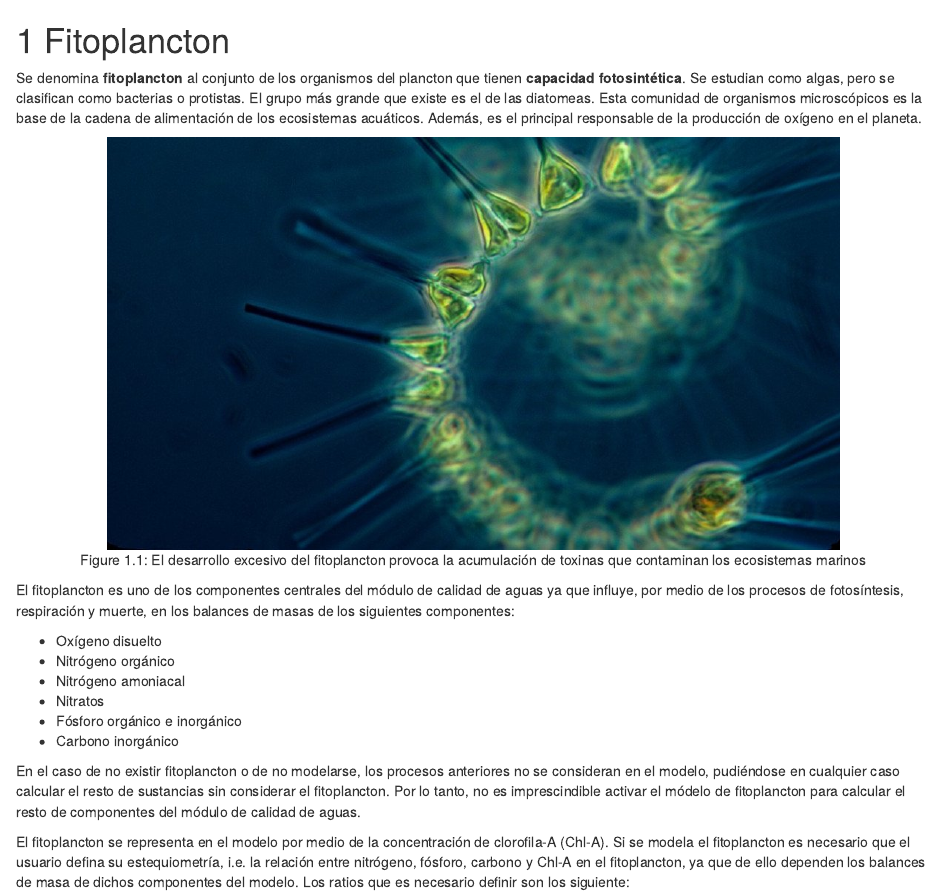
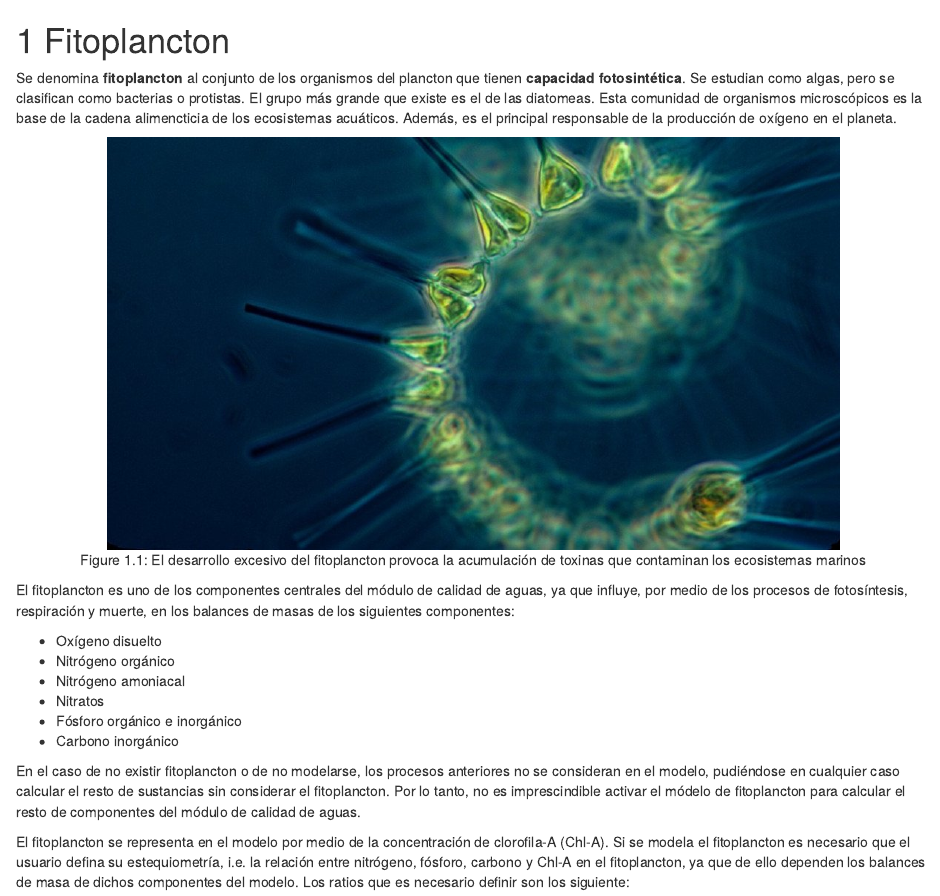
Before and after one commit to Rpulqui/WQIber, an R Markdown document (05-modelo_fitoplancton.Rmd): the page in a window 1100 px wide, from its top. Rendered offline with R 4.5, knitr and Pandoc, with nearby package versions; drawn as R Markdown's standard HTML page in place of the format the file asks for.

Commit message:
correción palabras

````diff
--- a/05-modelo_fitoplancton.Rmd
+++ b/05-modelo_fitoplancton.Rmd
@@ -1,14 +1,14 @@
 # Fitoplancton
 
 Se denomina **fitoplancton** al conjunto de los organismos del plancton que tienen **capacidad fotosintética**. Se estudian como algas, pero se clasifican como bacterias o protistas. El grupo más grande que existe es el de las diatomeas.
-Esta comunidad de organismos microscópicos es la base de la cadena de alimentación de los ecosistemas acuáticos. Además, es el principal responsable de la producción de oxígeno en el planeta.
+Esta comunidad de organismos microscópicos es la base de la cadena alimencticia de los ecosistemas acuáticos. Además, es el principal responsable de la producción de oxígeno en el planeta.
 
 ```{r fitoplancton,echo=FALSE, out.width='80%', fig.align='center', fig.cap='El desarrollo excesivo del fitoplancton provoca la acumulación de toxinas que contaminan los ecosistemas marinos'}
 knitr::include_graphics("images/fitoplancton.jpg")
 ```
 
 
-El fitoplancton es uno de los componentes centrales del módulo de calidad de aguas ya que influye, por medio de los procesos de fotosíntesis, respiración y muerte, en los balances de masas de los siguientes componentes:
+El fitoplancton es uno de los componentes centrales del módulo de calidad de aguas, ya que influye, por medio de los procesos de fotosíntesis, respiración y muerte, en los balances de masas de los siguientes componentes:
 
 + Oxígeno disuelto
 + Nitrógeno orgánico
````
